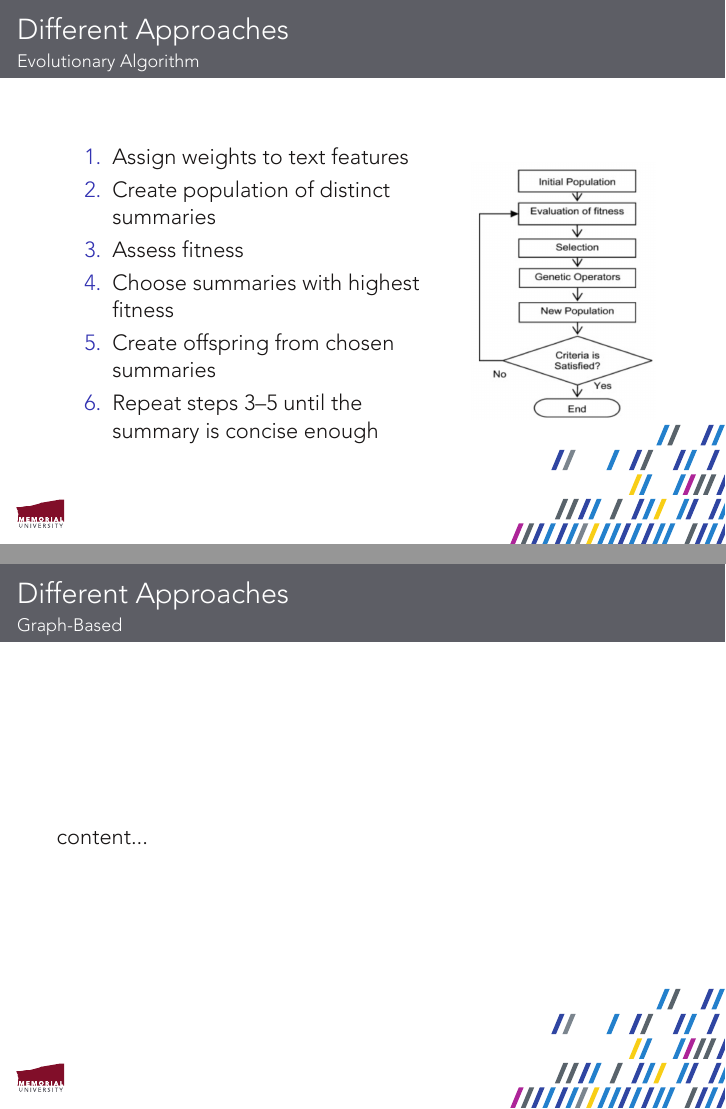
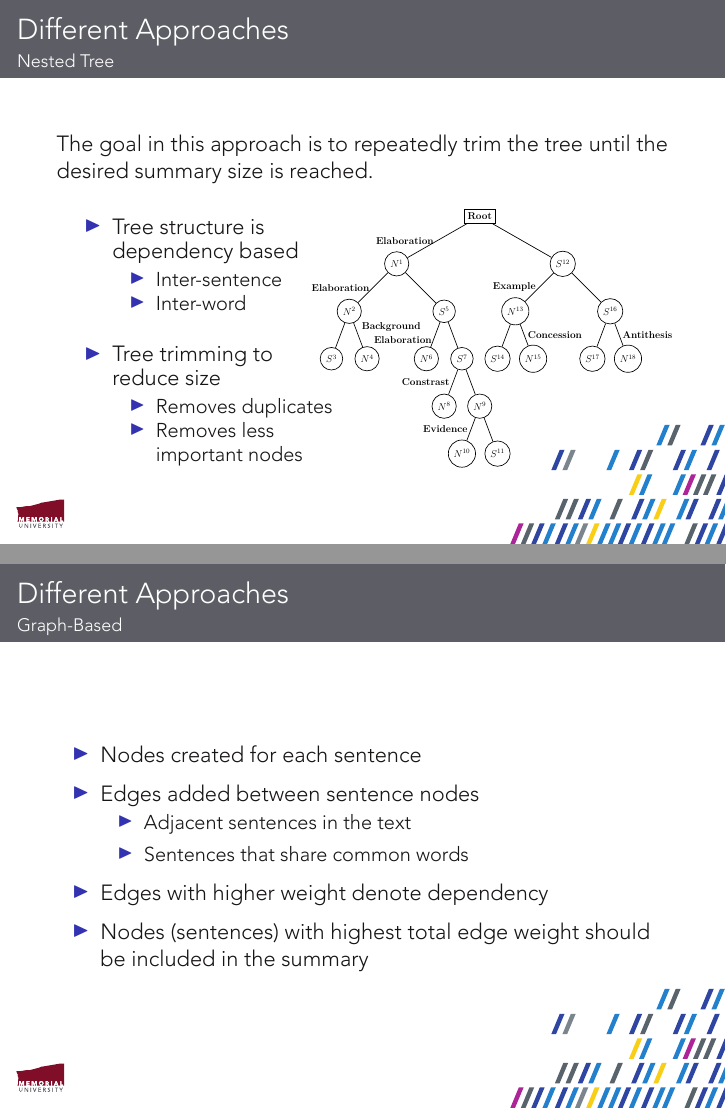
Before and after one commit to jwfh/nlp-cproj, LaTeX slides (doc/presentation/presentation.tex): pages 5 and 6 of 11 before the commit and pages 5 and 6 of 14 after it, joined at a grey line. Compiled offline with XeLaTeX.

```diff
--- a/doc/presentation/presentation.tex
+++ b/doc/presentation/presentation.tex
@@ -1,6 +1,8 @@
 \documentclass[xcolor={usenames,dvipsnames,svgnames}]{beamer}
 
 \usetheme{mun}
+\setbeamercovered{transparent}
+\usepackage{multido}
 
 \usepackage{biblatex}
 \bibliography{\jobname}
@@ -50,34 +73,26 @@
 \end{minipage}
 & \begin{tabular}{c}
 	\hskip -3pc\includegraphics[width=0.6\linewidth]{tree}
-	%% Make new graph
 \end{tabular}
 \end{tabular}
 \end{frame}
 
-\subsection{Evolutionary Algorithm}
-\begin{frame}
-%Different candidate summarizations are made and a score each of their fitnesses is computed. Those with the highest fitness move on to create new offspring candidates which share positive traits of both parents.
-\begin{tabular}{ll}
-	\begin{minipage}{0.6\linewidth}
-		\begin{enumerate}
-			\item Assign weights to text features
-			\item Create population of distinct summaries
-			\item Assess fitness
-			\item Choose summaries with highest fitness
-			\item Create offspring from chosen summaries
-			\item Repeat steps 3--5 until the summary is concise enough
-		\end{enumerate}
-	\end{minipage}
-	& \begin{tabular}{c}
-		\includegraphics[width=0.3\linewidth]{ga}
-		%% Make new graph
-	\end{tabular}
-\end{tabular}
-
-\end{frame}
 \subsection{Graph-Based}
 \begin{frame}
-content...
+\begin{itemize}
+	\item Nodes created for each sentence
+	\vskip 6pt
+	\item Edges added between sentence nodes
+	\vskip 0pt
+	\begin{itemize}
+		\item Adjacent sentences in the text
+		\vskip 4pt
+		\item Sentences that share common words
+		\vskip 6pt
+	\end{itemize}
+	\item Edges with higher weight denote dependency
+	\vskip 6pt
+	\item Nodes (sentences) with highest total edge weight should be included in the summary
+\end{itemize}
 \end{frame}
 
```
Also changed, not shown: doc/presentation/presentation.pdf (added), doc/presentation/tree.pdf (added), doc/presentation/venn-1.pdf (added), doc/presentation/venn-2.pdf (added), doc/presentation/venn-3.pdf (added), doc/presentation/venn-4.pdf (added), doc/presentation/venn.pdf (added), doc/proposal/prop.pdf (added), spec/outline.pdf (added), doc/presentation/presentation.tex (29 more changed lines), 7 other files.
